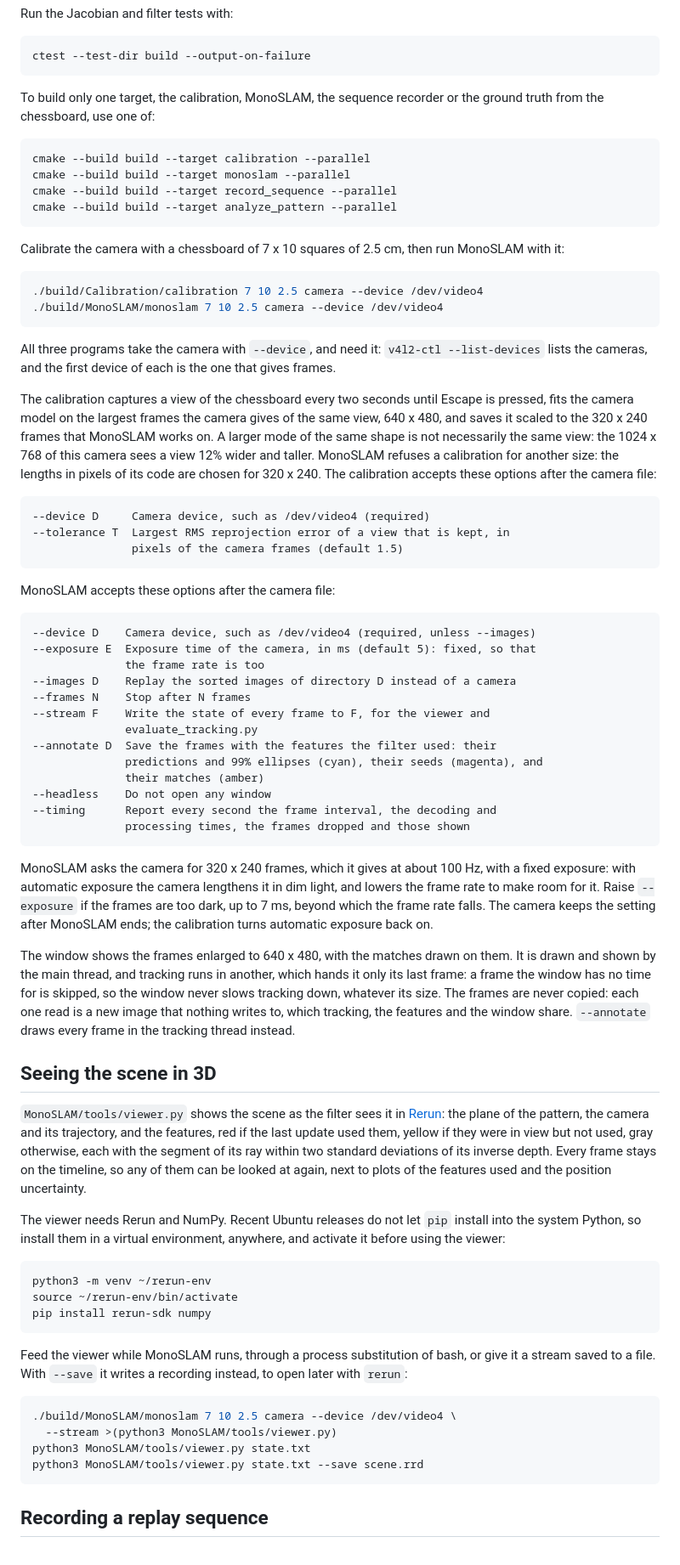
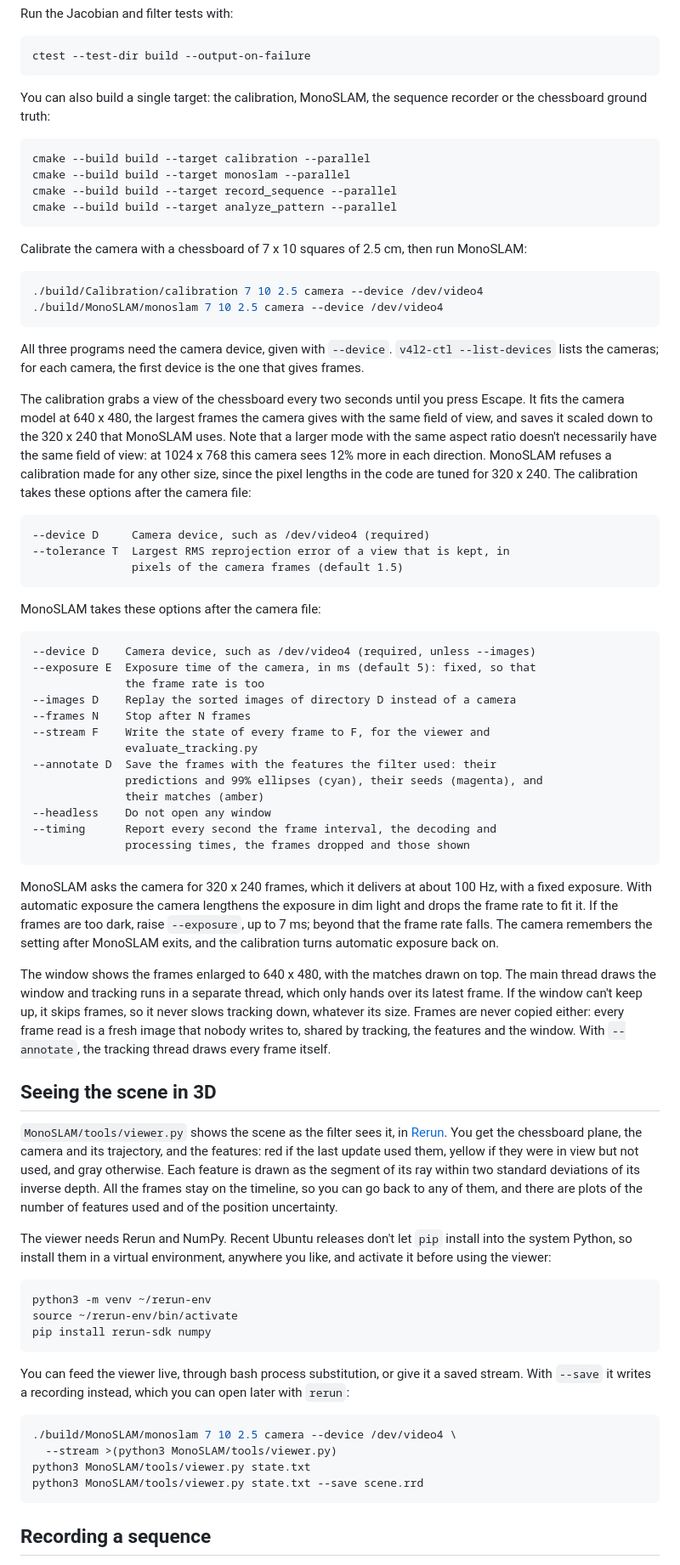
Before and after one commit to marcromani/MonoSLAM, a Markdown page: README.md, the part around one of its changes. Shown at 85% size. Drawn GitHub-style.

````diff
--- a/README.md
+++ b/README.md
@@ -84,8 +89,8 @@ Run the Jacobian and filter tests with:
 ctest --test-dir build --output-on-failure
 ```
 
-To build only one target, the calibration, MonoSLAM, the sequence recorder or the ground truth from
-the chessboard, use one of:
+You can also build a single target: the calibration, MonoSLAM, the sequence recorder or the
+chessboard ground truth:
 
 ```bash
 cmake --build build --target calibration --parallel
@@ -94,23 +99,23 @@ cmake --build build --target record_sequence --parallel
 cmake --build build --target analyze_pattern --parallel
 ```
 
-Calibrate the camera with a chessboard of 7 x 10 squares of 2.5 cm, then run MonoSLAM with it:
+Calibrate the camera with a chessboard of 7 x 10 squares of 2.5 cm, then run MonoSLAM:
 
 ```bash
 ./build/Calibration/calibration 7 10 2.5 camera --device /dev/video4
 ./build/MonoSLAM/monoslam 7 10 2.5 camera --device /dev/video4
 ```
 
-All three programs take the camera with `--device`, and need it: `v4l2-ctl --list-devices` lists
-the cameras, and the first device of each is the one that gives frames.
+All three programs need the camera device, given with `--device`. `v4l2-ctl --list-devices` lists
+the cameras; for each camera, the first device is the one that gives frames.
 
-The calibration captures a view of the chessboard every two seconds until Escape is pressed, fits
-the camera model on the largest frames the camera gives of the same view, 640 x 480, and saves it
-scaled to the 320 x 240 frames that MonoSLAM works on. A larger mode of the same shape is not
-necessarily the same view: the 1024 x 768 of this camera sees a view 12% wider and taller.
-MonoSLAM refuses a calibration for another size: the lengths in pixels of its code are chosen for
-320 x 240. The calibration accepts these
-options after the camera file:
+The calibration grabs a view of the chessboard every two seconds until you press Escape. It fits
+the camera model at 640 x 480, the largest frames the camera gives with the same field of view, and
+saves it scaled down to the 320 x 240 that MonoSLAM uses. Note that a larger mode with the same
+aspect ratio doesn't necessarily have the same field of view: at 1024 x 768 this camera sees 12%
+more in each direction. MonoSLAM refuses a calibration made for any other size, since the pixel
+lengths in the code are tuned for 320 x 240. The calibration takes these options after the camera
+file:
 
 ```text
 --device D     Camera device, such as /dev/video4 (required)
@@ -118,7 +123,7 @@ options after the camera file:
                pixels of the camera frames (default 1.5)
 ```
 
-MonoSLAM accepts these options after the camera file:
+MonoSLAM takes these options after the camera file:
 
 ```text
 --device D    Camera device, such as /dev/video4 (required, unless --images)
@@ -136,29 +141,31 @@ MonoSLAM accepts these options after the camera file:
               processing times, the frames dropped and those shown
 ```
 
-MonoSLAM asks the camera for 320 x 240 frames, which it gives at about 100 Hz, with a fixed
-exposure: with automatic exposure the camera lengthens it in dim light, and lowers the frame rate to
-make room for it. Raise `--exposure` if the frames are too dark, up to 7 ms, beyond which the frame
-rate falls. The camera keeps the setting after MonoSLAM ends; the calibration turns automatic
-exposure back on.
+MonoSLAM asks the camera for 320 x 240 frames, which it delivers at about 100 Hz, with a fixed
+exposure. With automatic exposure the camera lengthens the exposure in dim light and drops the
+frame rate to fit it. If the frames are too dark, raise `--exposure`, up to 7 ms; beyond that the
+frame rate falls. The camera remembers the setting after MonoSLAM exits, and the calibration turns
+automatic exposure back on.
 
-The window shows the frames enlarged to 640 x 480, with the matches drawn on them. It is drawn and
-shown by the main thread, and tracking runs in another, which hands it only its last frame: a frame
-the window has no time for is skipped, so the window never slows tracking down, whatever its size.
-The frames are never copied: each one read is a new image that nothing writes to, which tracking,
-the features and the window share. `--annotate` draws every frame in the tracking thread instead.
+The window shows the frames enlarged to 640 x 480, with the matches drawn on top. The main thread
+draws the window and tracking runs in a separate thread, which only hands over its latest frame.
+If the window can't keep up, it skips frames, so it never slows tracking down, whatever its size.
+Frames are never copied either: every frame read is a fresh image that nobody writes to, shared by
+tracking, the features and the window. With `--annotate`, the tracking thread draws every frame
+itself.
 
 ## Seeing the scene in 3D
 
-`MonoSLAM/tools/viewer.py` shows the scene as the filter sees it in [Rerun](https://rerun.io): the
-plane of the pattern, the camera and its trajectory, and the features, red if the last update used
-them, yellow if they were in view but not used, gray otherwise, each with the segment of its ray
-within two standard deviations of its inverse depth. Every frame stays on the timeline, so any of
-them can be looked at again, next to plots of the features used and the position uncertainty.
+`MonoSLAM/tools/viewer.py` shows the scene as the filter sees it, in [Rerun](https://rerun.io).
+You get the chessboard plane, the camera and its trajectory, and the features: red if the last
+update used them, yellow if they were in view but not used, and gray otherwise. Each feature is
+drawn as the segment of its ray within two standard deviations of its inverse depth. All the frames
+stay on the timeline, so you can go back to any of them, and there are plots of the number of
+features used and of the position uncertainty.
 
-The viewer needs Rerun and NumPy. Recent Ubuntu releases do not let `pip` install into the system
-Python, so install them in a virtual environment, anywhere, and activate it before using the
-viewer:
+The viewer needs Rerun and NumPy. Recent Ubuntu releases don't let `pip` install into the system
+Python, so install them in a virtual environment, anywhere you like, and activate it before using
+the viewer:
 
 ```bash
 python3 -m venv ~/rerun-env
@@ -166,8 +173,8 @@ source ~/rerun-env/bin/activate
 pip install rerun-sdk numpy
 ```
 
-Feed the viewer while MonoSLAM runs, through a process substitution of bash, or give it a stream
-saved to a file. With `--save` it writes a recording instead, to open later with `rerun`:
+You can feed the viewer live, through bash process substitution, or give it a saved stream. With
+`--save` it writes a recording instead, which you can open later with `rerun`:
 
 ```bash
 ./build/MonoSLAM/monoslam 7 10 2.5 camera --device /dev/video4 \
@@ -176,5 +183,5 @@ python3 MonoSLAM/tools/viewer.py state.txt
 python3 MonoSLAM/tools/viewer.py state.txt --save scene.rrd
 ```
 
-## Recording a replay sequence
+## Recording a sequence
 
````
Also changed, not shown: other parts of README.md (+62 -57 lines).
